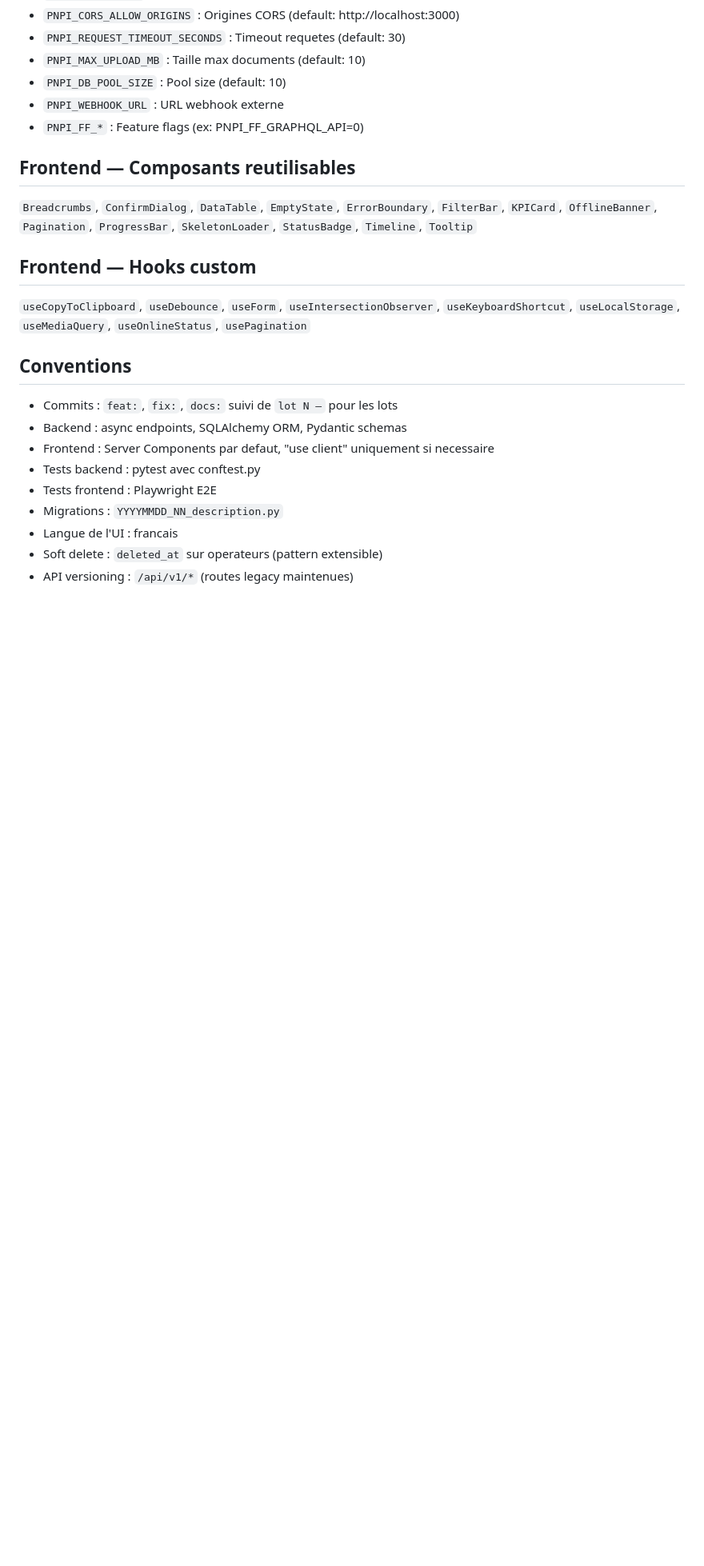
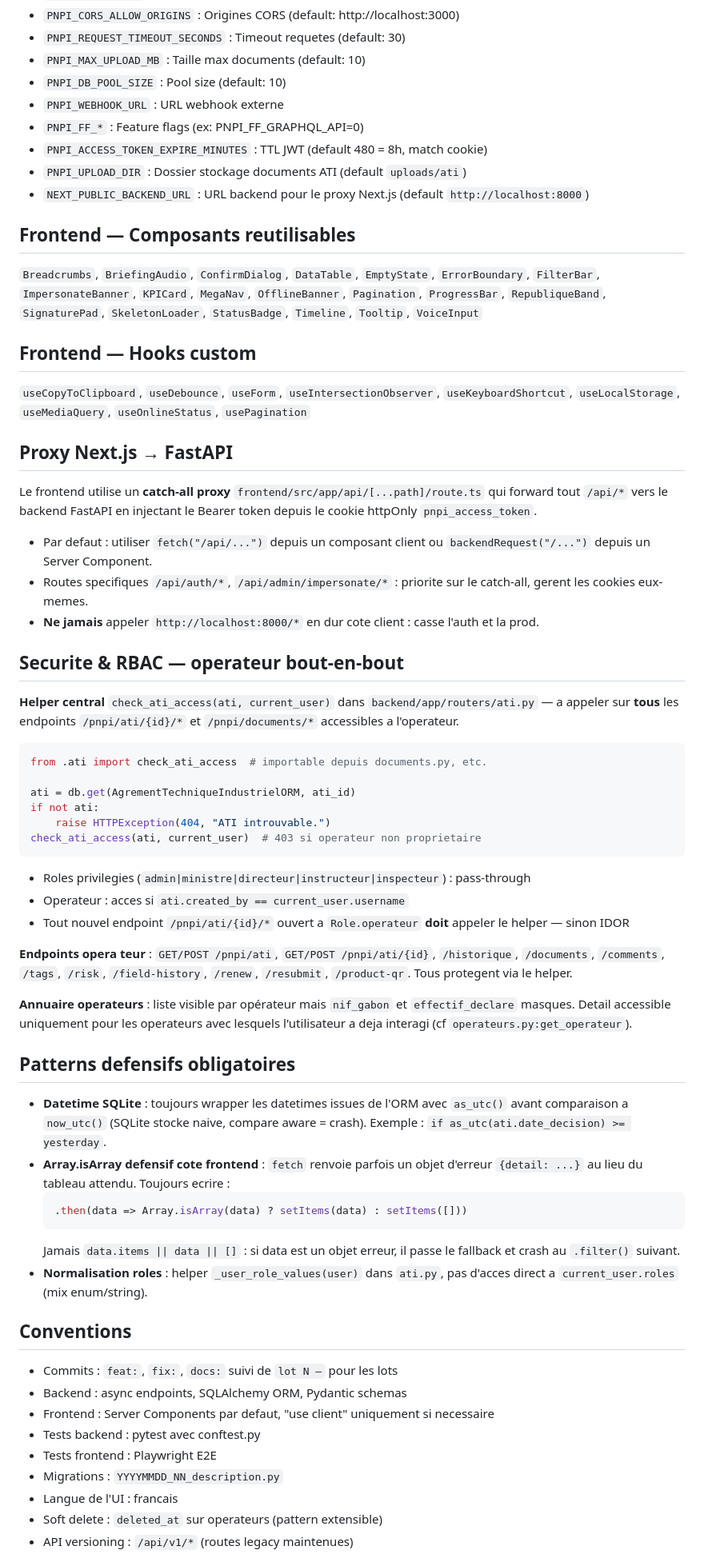
Before and after one commit to 93cory/district241_app, a Markdown page: CLAUDE.md, the part around one of its changes. Shown at 80% size. Rendered like a GitHub page; blank space fills up the shorter version.

Commit message:
docs: lot 64d — CLAUDE.md a jour apres lots 64a/b/c
Refonte de la doc de contexte apres les changements majeurs des 3 derniers
lots pour que les prochaines sessions Claude heritent des bonnes conventions.

- Structure: 34 migrations, 37 routers, 28+ composants, nouveaux dossiers
  (api/[...path], admin/, pnpi/ admin)
- Env vars ajoutees: PNPI_ACCESS_TOKEN_EXPIRE_MINUTES, PNPI_UPLOAD_DIR,
  NEXT_PUBLIC_BACKEND_URL
- Composants frontend: BriefingAudio, ImpersonateBanner, MegaNav,
  RepubliqueBand, SignaturePad, VoiceInput
- Nouvelle section "Proxy Next.js -> FastAPI" (regle: jamais hard-coder
  localhost:8000 cote client)
- Nouvelle section "Securite & RBAC operateur bout-en-bout":
  helper check_ati_access obligatoire sur tout endpoint /pnpi/ati/{id}/*
  ouvert a Role.operateur
- Nouvelle section "Patterns defensifs obligatoires": datetime as_utc,
  Array.isArray frontend, normalisation roles
- Reference au guide des skills Claude Code (docs/skills-guide.html)

````diff
--- a/CLAUDE.md
+++ b/CLAUDE.md
@@ -103,18 +105,79 @@ bash scripts/pre-deploy-check.sh   # Lint + tests + build + docker
 - `PNPI_DB_POOL_SIZE` : Pool size (default: 10)
 - `PNPI_WEBHOOK_URL` : URL webhook externe
 - `PNPI_FF_*` : Feature flags (ex: PNPI_FF_GRAPHQL_API=0)
+- `PNPI_ACCESS_TOKEN_EXPIRE_MINUTES` : TTL JWT (default 480 = 8h, match cookie)
+- `PNPI_UPLOAD_DIR` : Dossier stockage documents ATI (default `uploads/ati`)
+- `NEXT_PUBLIC_BACKEND_URL` : URL backend pour le proxy Next.js (default `http://localhost:8000`)
 
 ## Frontend — Composants reutilisables
 
-`Breadcrumbs`, `ConfirmDialog`, `DataTable`, `EmptyState`, `ErrorBoundary`,
-`FilterBar`, `KPICard`, `OfflineBanner`, `Pagination`, `ProgressBar`,
-`SkeletonLoader`, `StatusBadge`, `Timeline`, `Tooltip`
+`Breadcrumbs`, `BriefingAudio`, `ConfirmDialog`, `DataTable`, `EmptyState`,
+`ErrorBoundary`, `FilterBar`, `ImpersonateBanner`, `KPICard`, `MegaNav`,
+`OfflineBanner`, `Pagination`, `ProgressBar`, `RepubliqueBand`, `SignaturePad`,
+`SkeletonLoader`, `StatusBadge`, `Timeline`, `Tooltip`, `VoiceInput`
 
 ## Frontend — Hooks custom
 
 `useCopyToClipboard`, `useDebounce`, `useForm`, `useIntersectionObserver`,
 `useKeyboardShortcut`, `useLocalStorage`, `useMediaQuery`, `useOnlineStatus`,
 `usePagination`
+
+## Proxy Next.js → FastAPI
+
+Le frontend utilise un **catch-all proxy** `frontend/src/app/api/[...path]/route.ts`
+qui forward tout `/api/*` vers le backend FastAPI en injectant le Bearer token
+depuis le cookie httpOnly `pnpi_access_token`.
+
+- Par defaut : utiliser `fetch("/api/...")` depuis un composant client ou
+  `backendRequest("/...")` depuis un Server Component.
+- Routes specifiques `/api/auth/*`, `/api/admin/impersonate/*` : priorite sur
+  le catch-all, gerent les cookies eux-memes.
+- **Ne jamais** appeler `http://localhost:8000/*` en dur cote client : casse
+  l'auth et la prod.
+
+## Securite & RBAC — operateur bout-en-bout
+
+**Helper central** `check_ati_access(ati, current_user)` dans
+`backend/app/routers/ati.py` — a appeler sur **tous** les endpoints
+`/pnpi/ati/{id}/*` et `/pnpi/documents/*` accessibles a l'operateur.
+
+```python
+from .ati import check_ati_access  # importable depuis documents.py, etc.
+
+ati = db.get(AgrementTechniqueIndustrielORM, ati_id)
+if not ati:
+    raise HTTPException(404, "ATI introuvable.")
+check_ati_access(ati, current_user)  # 403 si operateur non proprietaire
+```
+
+- Roles privilegies (`admin|ministre|directeur|instructeur|inspecteur`) :
+  pass-through
+- Operateur : acces si `ati.created_by == current_user.username`
+- Tout nouvel endpoint `/pnpi/ati/{id}/*` ouvert a `Role.operateur` **doit**
+  appeler le helper — sinon IDOR
+
+**Endpoints opera teur** : `GET/POST /pnpi/ati`, `GET/POST /pnpi/ati/{id}`,
+`/historique`, `/documents`, `/comments`, `/tags`, `/risk`, `/field-history`,
+`/renew`, `/resubmit`, `/product-qr`. Tous protegent via le helper.
+
+**Annuaire operateurs** : liste visible par opérateur mais `nif_gabon` et
+`effectif_declare` masques. Detail accessible uniquement pour les operateurs
+avec lesquels l'utilisateur a deja interagi (cf `operateurs.py:get_operateur`).
+
+## Patterns defensifs obligatoires
+
+- **Datetime SQLite** : toujours wrapper les datetimes issues de l'ORM avec
+  `as_utc()` avant comparaison a `now_utc()` (SQLite stocke naive, compare
+  aware = crash). Exemple : `if as_utc(ati.date_decision) >= yesterday`.
+- **Array.isArray defensif cote frontend** : `fetch` renvoie parfois un objet
+  d'erreur `{detail: ...}` au lieu du tableau attendu. Toujours ecrire :
+  ```ts
+  .then(data => Array.isArray(data) ? setItems(data) : setItems([]))
+  ```
+  Jamais `data.items || data || []` : si data est un objet erreur, il passe
+  le fallback et crash au `.filter()` suivant.
+- **Normalisation roles** : helper `_user_role_values(user)` dans `ati.py`,
+  pas d'acces direct a `current_user.roles` (mix enum/string).
 
 ## Conventions
 
````
Also changed, not shown: other parts of CLAUDE.md (+18 -7 lines).
